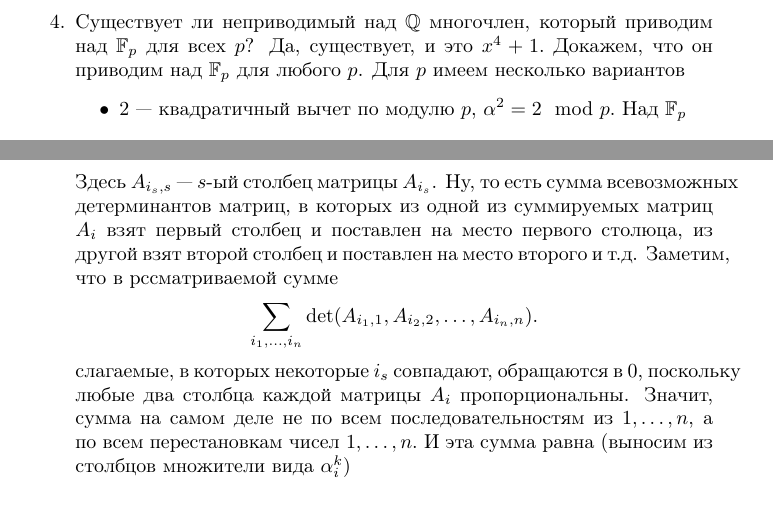
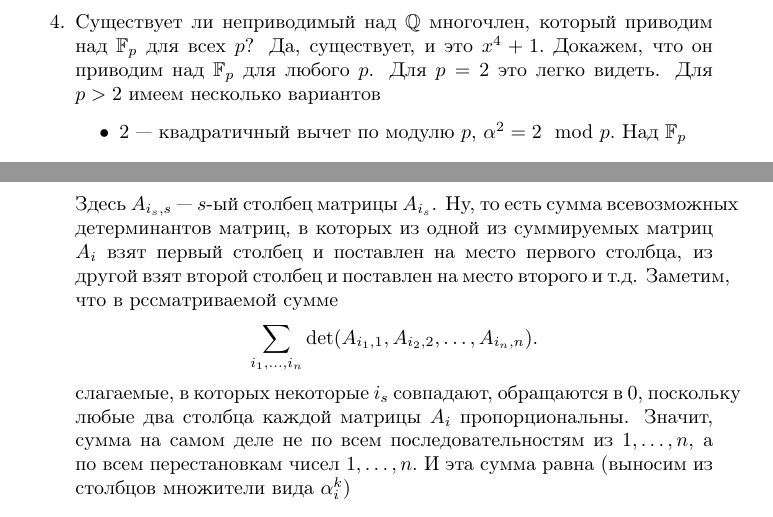
Before and after one commit to Prince9403/tex_docs, a LaTeX document (ium_algebra_2_2023/algebra2_2023_kuznetsov.tex): two parts of pages 10 and 11 of 13, joined at a grey line, cut so that both start at the same text. Compiled offline with pdfLaTeX; the source files are stored in an older character set and shown here as Unicode.

Commit message:
Some small fixes

```diff
--- a/ium_algebra_2_2023/algebra2_2023_kuznetsov.tex
+++ b/ium_algebra_2_2023/algebra2_2023_kuznetsov.tex
@@ -293,7 +293,7 @@
 то есть $F_p[\alpha,\beta,\gamma]$, автоморфизм Фробениуса $x\to x^p.$ Как известно, он оставляет на местах элементы $F_p$ и только их. Кроме того, ясно, что корни многочлена $x^3-x-a$ переходят в его же корни, поэтому $\alpha, \beta, \gamma$ переставляются этим авто\-мор\-физ\-мом. Но поскольку эти корни не лежат в $F_p$, ни один из них не переходит в себя. А все перестановки множества из трёх элементов, не оставляюющие на месте ни один из них, чётные. Поэтому наш автоморфизм производит чётную перестановку $\alpha, \beta, \gamma$, а значит, пере\-водит $(\alpha-\beta)(\beta-\gamma)(\gamma-\alpha)$ в себя. А кто переходит в себя, тот лежит в $F_p$. Всё доказано.
 \item Существует ли неприводимый над $\mathbb{Q}$ многочлен, который приводим над $\mathbb{F}_p$ для всех $p$?
 Да, существует, и это $x^4+1.$
-Докажем, что он приводим над $\mathbb{F}_p$ для любого $p$. Для $p$ имеем несколько вариантов
+Докажем, что он приводим над $\mathbb{F}_p$ для любого $p$. Для $p=2$ это легко видеть. Для $p>2$ имеем несколько вариантов
 \begin{itemize}
  \item $2$ --- квадратичный вычет по модулю $p$, $\alpha^2 = 2 \mod{p}.$ Над $\mathbb{F}_p$
  \begin{multline*}
@@ -357,7 +357,7 @@
   \sum\limits_{i_1, \ldots, i_n} \det(A_{i_1, 1}, A_{i_2, 2}, \ldots, A_{i_n, n}).
  $$
 Здесь $A_{i_s, s}$ --- $s$-ый столбец матрицы $A_{i_s}$. Ну, то есть сумма всевозможных детерминантов матриц, в которых из одной из суммируемых матриц $A_i$
-взят первый столбец и поставлен на место первого столюца, из другой взят второй столбец и поставлен на место второго и т.д.
+взят первый столбец и поставлен на место первого столбца, из другой взят второй столбец и поставлен на место второго и т.д.
 Заметим, что в рссматриваемой сумме
 $$\sum\limits_{i_1, \ldots, i_n} \det(A_{i_1, 1}, A_{i_2, 2}, \ldots, A_{i_n, n}).$$
 слагаемые, в которых некоторые $i_s$ совпадают, обращаются в $0$, поскольку любые два столбца каждой матрицы $A_i$ пропорциональны.
```
Also changed, not shown: ium_algebra_2_2023/algebra2_2023_kuznetsov.pdf.
